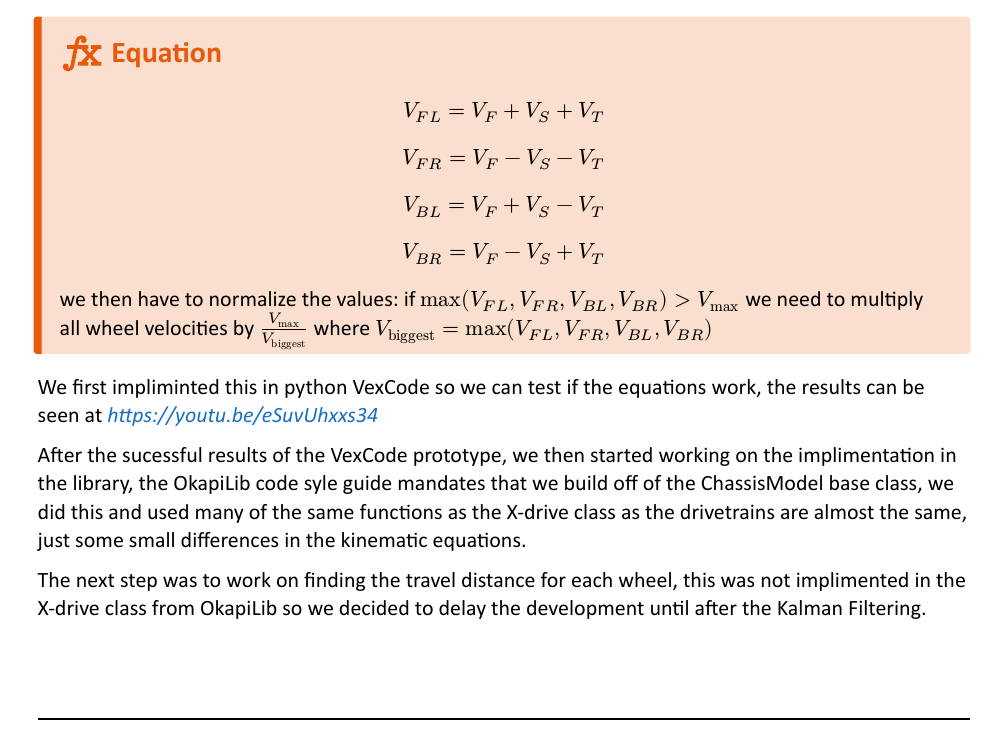
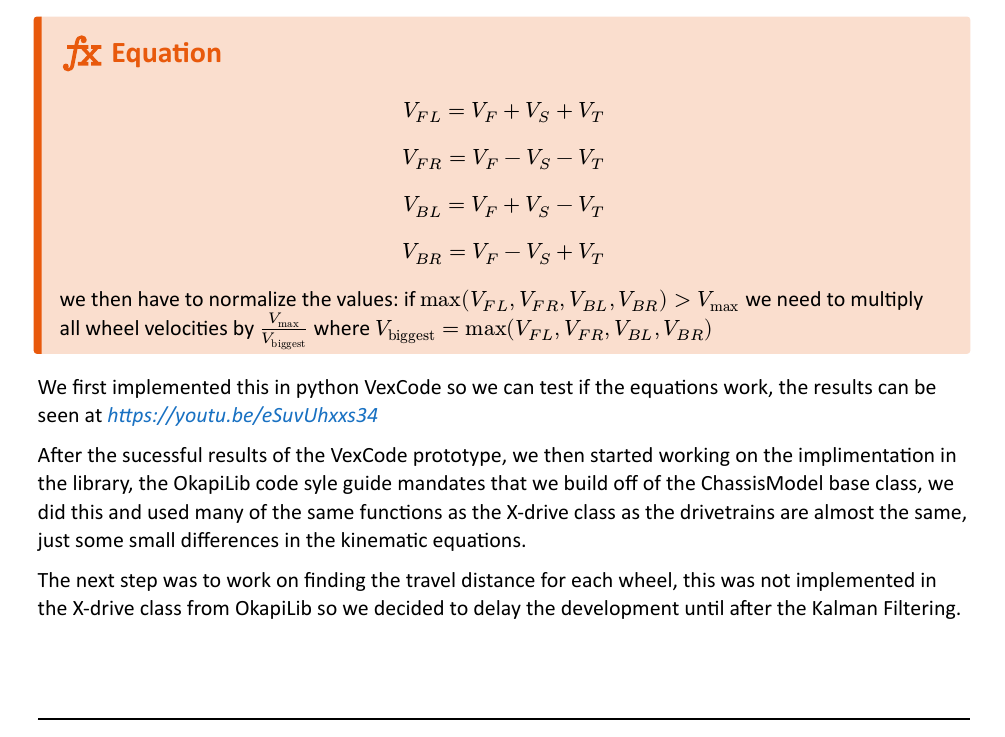
Before and after one commit to PA055/5839B-Notebook, a Typst document (Notebooks/Programming.typ): part of page 12 of 18, cut so that both start at the same text. The pictures show the PDF file Notebooks/Programming.pdf that the author committed with the source.

Commit message:
spelling

```diff
--- a/Notebooks/Programming.typ
+++ b/Notebooks/Programming.typ
@@ -353,11 +353,11 @@
     if $max(V_(F L), V_(F R), V_(B L), V_(B R)) > V_"max"$ we need to multiply all wheel velocities by $V_"max" / V_"biggest"$ where $V_"biggest" = max(V_(F L), V_(F R), V_(B L), V_(B R))$
   ]
 
-  We first impliminted this in python VexCode so we can test if the equations work, the results can be seen at #link("https://youtu.be/eSuvUhxxs34")
+  We first implemented this in python VexCode so we can test if the equations work, the results can be seen at #link("https://youtu.be/eSuvUhxxs34")
 
   After the sucessful results of the VexCode prototype, we then started working on the implimentation in the library, the OkapiLib code syle guide mandates that we build off of the ChassisModel base class, we did this and used many of the same functions as the X-drive class as the drivetrains are almost the same, just some small differences in the kinematic equations.
 
-  The next step was to work on finding the travel distance for each wheel, this was not implimented in the X-drive class from OkapiLib so we decided to delay the development until after the Kalman Filtering.
+  The next step was to work on finding the travel distance for each wheel, this was not implemented in the X-drive class from OkapiLib so we decided to delay the development until after the Kalman Filtering.
 ]
 
 #create-body-entry(
```
Also changed, not shown: Notebooks/Programming.pdf.
